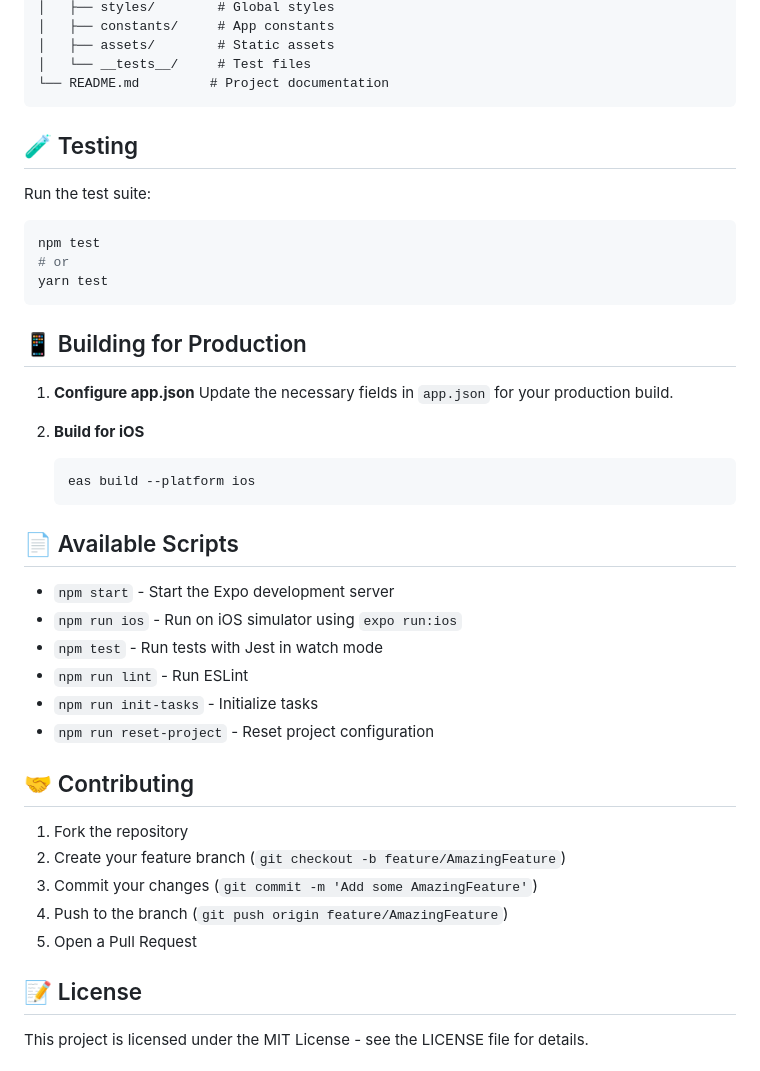
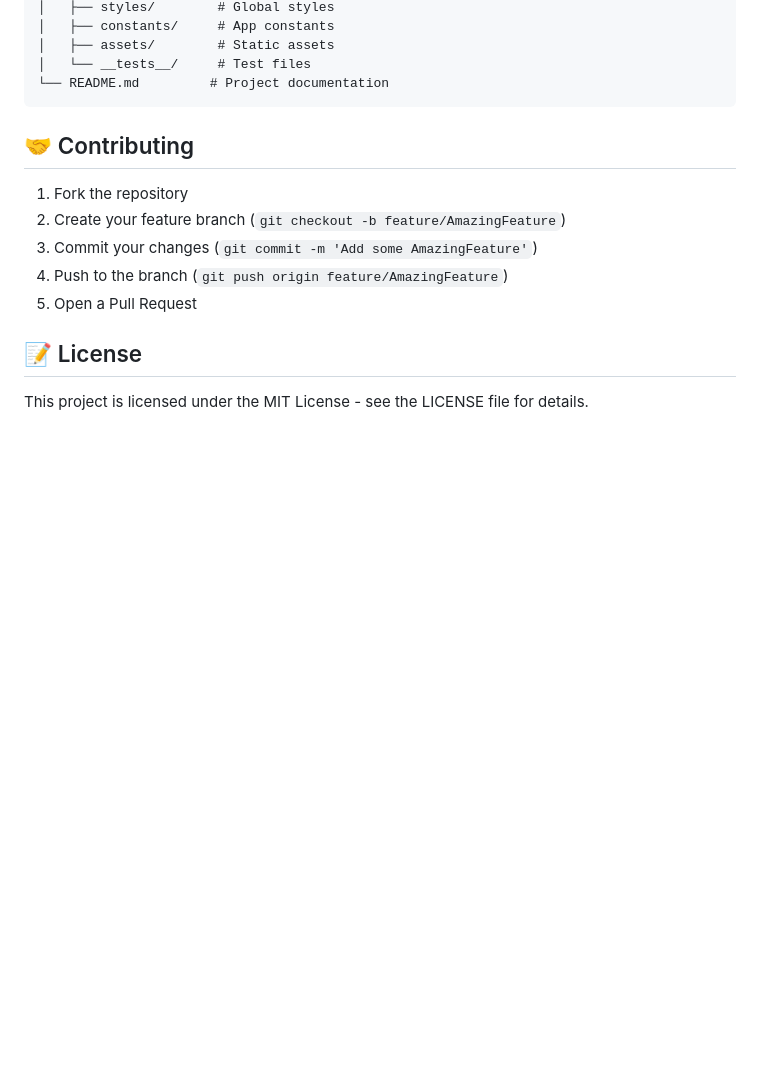
Before and after one commit to oskarfritzner/Evolvr, a Markdown page: README.md, the part around the change. GitHub-like rendering; blank space fills up the shorter version.

````diff
--- a/README.md
+++ b/README.md
@@ -215,35 +215,6 @@ EvolvrApp/
 └── README.md         # Project documentation
 ```
 
-## 🧪 Testing
-
-Run the test suite:
-
-```bash
-npm test
-# or
-yarn test
-```
-
-## 📱 Building for Production
-
-1. **Configure app.json**
-   Update the necessary fields in `app.json` for your production build.
-
-2. **Build for iOS**
-
-   ```bash
-   eas build --platform ios
-   ```
-
-## 📄 Available Scripts
-
-- `npm start` - Start the Expo development server
-- `npm run ios` - Run on iOS simulator using `expo run:ios`
-- `npm test` - Run tests with Jest in watch mode
-- `npm run lint` - Run ESLint
-- `npm run init-tasks` - Initialize tasks
-- `npm run reset-project` - Reset project configuration
 
 ## 🤝 Contributing
 
````
